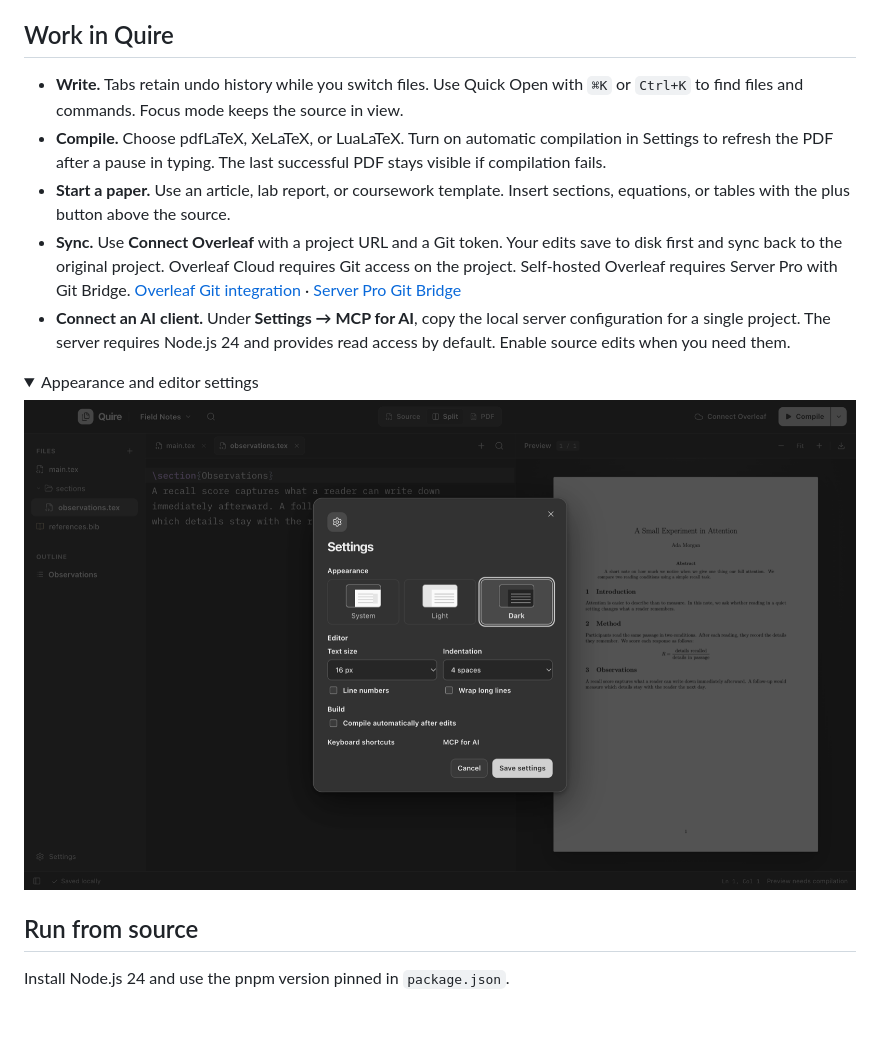
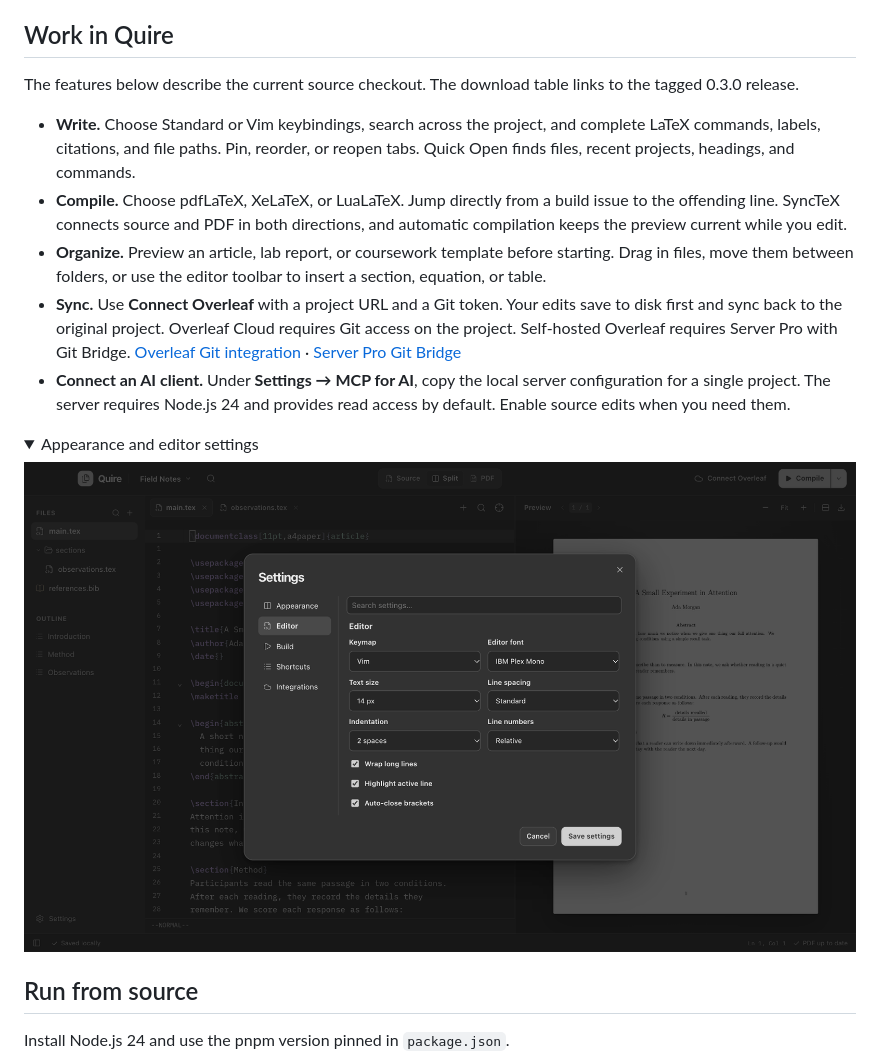
Before and after one commit to WiaderekB/Quire, a Markdown page: README.md, the part around one of its changes. GitHub-like rendering; pictures changed too: docs/screenshots/settings.png; folded sections open; blank space fills up the shorter version.

```diff
--- a/README.md
+++ b/README.md
@@ -22,9 +22,11 @@ Editing and autosave work offline. Install `latexmk` and the TeX packages your p
 
 ## Work in Quire
 
-- **Write.** Tabs retain undo history while you switch files. Use Quick Open with `⌘K` or `Ctrl+K` to find files and commands. Focus mode keeps the source in view.
-- **Compile.** Choose pdfLaTeX, XeLaTeX, or LuaLaTeX. Turn on automatic compilation in Settings to refresh the PDF after a pause in typing. The last successful PDF stays visible if compilation fails.
-- **Start a paper.** Use an article, lab report, or coursework template. Insert sections, equations, or tables with the plus button above the source.
+The features below describe the current source checkout. The download table links to the tagged 0.3.0 release.
+
+- **Write.** Choose Standard or Vim keybindings, search across the project, and complete LaTeX commands, labels, citations, and file paths. Pin, reorder, or reopen tabs. Quick Open finds files, recent projects, headings, and commands.
+- **Compile.** Choose pdfLaTeX, XeLaTeX, or LuaLaTeX. Jump directly from a build issue to the offending line. SyncTeX connects source and PDF in both directions, and automatic compilation keeps the preview current while you edit.
+- **Organize.** Preview an article, lab report, or coursework template before starting. Drag in files, move them between folders, or use the editor toolbar to insert a section, equation, or table.
 - **Sync.** Use **Connect Overleaf** with a project URL and a Git token. Your edits save to disk first and sync back to the original project. Overleaf Cloud requires Git access on the project. Self-hosted Overleaf requires Server Pro with Git Bridge. [Overleaf Git integration](https://docs.overleaf.com/integrations-and-add-ons/git-integration-and-github-synchronization/git-integration) · [Server Pro Git Bridge](https://docs.overleaf.com/on-premises/configuration/overleaf-toolkit/server-pro-only-configuration/git-integration)
 - **Connect an AI client.** Under **Settings → MCP for AI**, copy the local server configuration for a single project. The server requires Node.js 24 and provides read access by default. Enable source edits when you need them.
 
```
Also changed, not shown: other parts of README.md (+2 -2 lines), docs/usage.md (+17 -3 lines), docs/screenshots/workspace.png.
